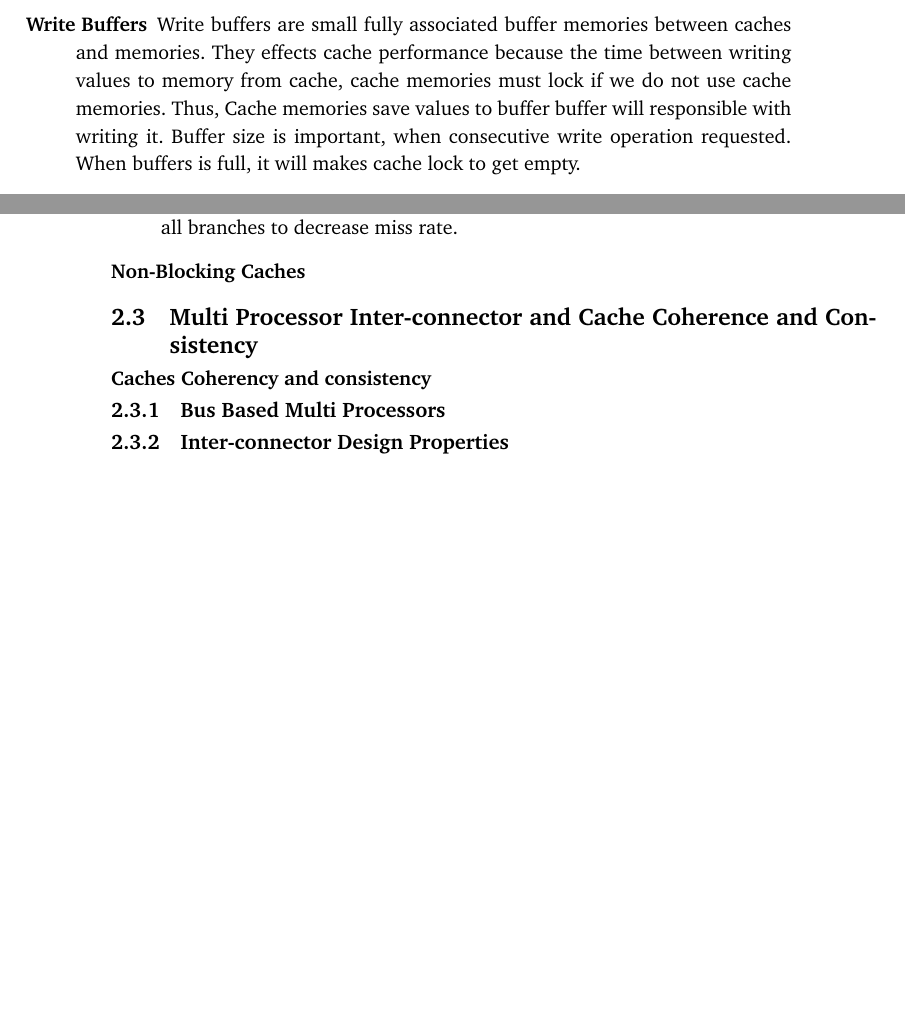
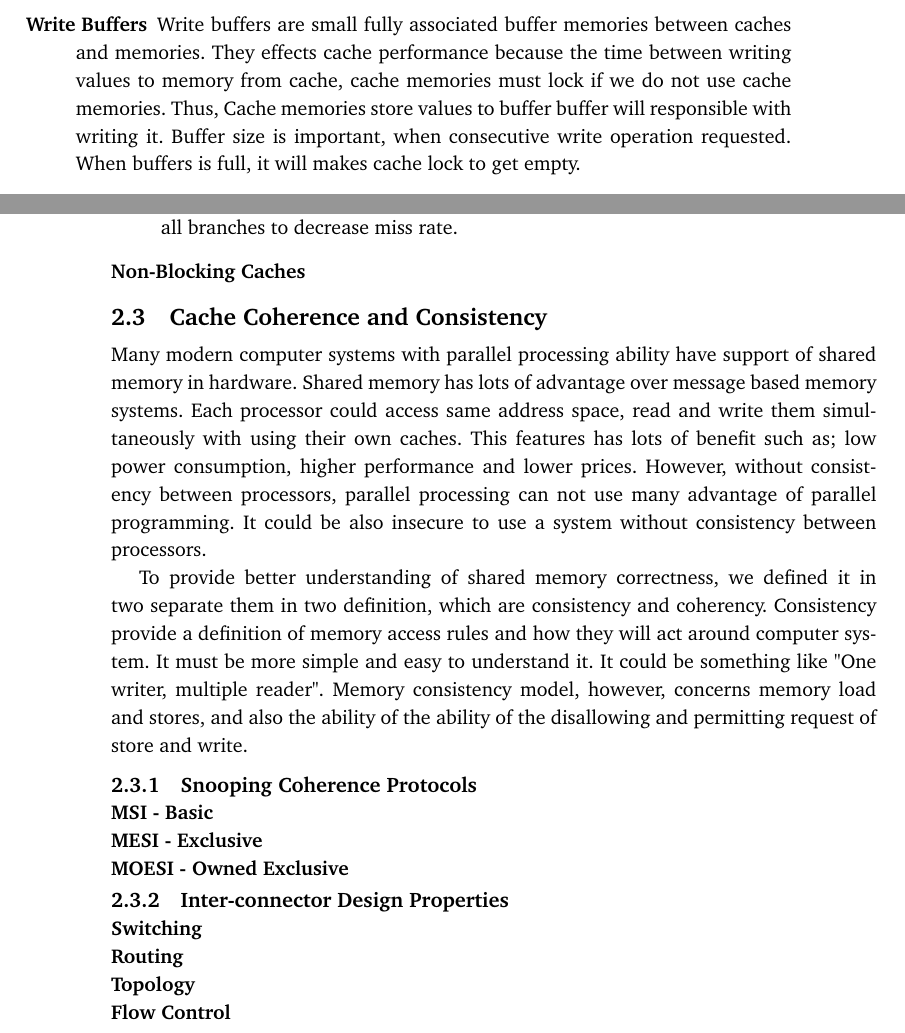
Before and after one commit to caglarsayin/Thesis, a LaTeX thesis (ProjectPlanningTemplate.tex): two parts of pages 21 and 22 of 26, joined at a grey line, cut so that both start at the same text, the shorter picture padded with empty space. Compiled offline with pdfLaTeX.

Commit message:
18 03 14

```diff
--- a/ProjectPlanningTemplate.tex
+++ b/ProjectPlanningTemplate.tex
@@ -153,16 +153,25 @@ There are three policy type determine a cache behaviours. They are write policy,
 \subsection*{Advance Cache Optimization Methods}
 \begin{description}
 \item[Pipelined Caches] As we did in processors, we could divide cache organization in two separate stage which are decode and data. It will increase the writing efficiency because it will increase the bandwidth during subsequent requests. However the clock mechanism will decrease to hit time.
-\item[Write Buffers] Write buffers are small fully associated buffer memories between caches and memories. They effects cache performance because the time between writing values to memory from cache, cache memories must lock if we do not use cache memories. Thus, Cache memories save values to buffer buffer will responsible with writing it. Buffer size is important, when consecutive write operation requested. When buffers is full, it will makes cache lock to get empty.
+\item[Write Buffers] Write buffers are small fully associated buffer memories between caches and memories. They effects cache performance because the time between writing values to memory from cache, cache memories must lock if we do not use cache memories. Thus, Cache memories store values to buffer buffer will responsible with writing it. Buffer size is important, when consecutive write operation requested. When buffers is full, it will makes cache lock to get empty.
 \item[Multilayer Cache] Multilayer caches are game changer optimization decisions, because when we have level 2 caches, then we could have faster level 1 caches, because it could be smaller and simpler. Namely, we are adding systems higher level caches, in order to, decrease lower level caches miss time penalty and increase the hit response time, but it will decrease lower level caches hit rate. Level 2 or higher caches could be also on-chip (i.e fast as possible) and SRAM, yet lower level caches must always be faster closer and simpler.
 \item[Victim Caches] Victim caches are really useful and simple idea for decreasing miss penalty time. It is a buffer memory, fully associative and mostly 4 to 16 cache line. It stores recently evicted lines in it. It means it increase the associativity of recently used lines on other small buffer with cheap and flexible design.
 \item[Hardware Prefetching] There are many theoretical pre-fetching method, but there are a few example implemented. The most well known is prefetch the most recently values incremental block line. That targets to increase most recently used ones spacial locality. It is really efficient to applying it, because increasing block depth is expensive job for caches and increase hit time. If you implement one buffer memory, which prefetch next block of block you need, it automatically increase spacial locality. Also compiler based branch prediction methods are good example of instruction prefetching, however, generally, prefethers for instruction caches load all branches to decrease miss rate.
 \item[Non-Blocking Caches]
 \end{description}
-\section{Multi Processor Inter-connector and Cache Coherence and  Consistency}
-\subsubsection{Caches Coherency and consistency}
-\subsection{Bus Based Multi Processors}
+\section{Cache Coherence and  Consistency}
+Many modern computer systems with parallel processing ability have support of shared memory in hardware. Shared memory has lots of advantage over message based memory systems.  Each processor could access same address space, read and write them simultaneously with using their own caches. This features has lots of benefit such as; low power consumption, higher performance and lower prices. However, without consistency between processors, parallel processing can not use many advantage of parallel programming. It could be also insecure to use a system without consistency between processors.
+
+To provide better understanding of shared memory correctness, we defined it in two separate them in two definition, which are consistency and coherency. Consistency provide a definition of memory access rules and how they will act around computer system. It must be more simple and easy to understand it. It could be something like "One writer, multiple reader". Memory consistency model, however, concerns memory load and stores, and also the ability of the ability of the disallowing and permitting request of store and write.
+\subsection{Snooping Coherence Protocols}
+\subsubsection{MSI - Basic}
+\subsubsection{MESI - Exclusive}
+\subsubsection{MOESI - Owned Exclusive}
 \subsection{Inter-connector Design Properties}
+\subsubsection{Switching}
+\subsubsection{Routing}
+\subsubsection{Topology}
+\subsubsection{Flow Control}
 \bibliographystyle{gucmasterthesis}
 \bibliography{imt4441}
 
```
Also changed, not shown: ProjectPlanningTemplate.pdf, 5 other files.
